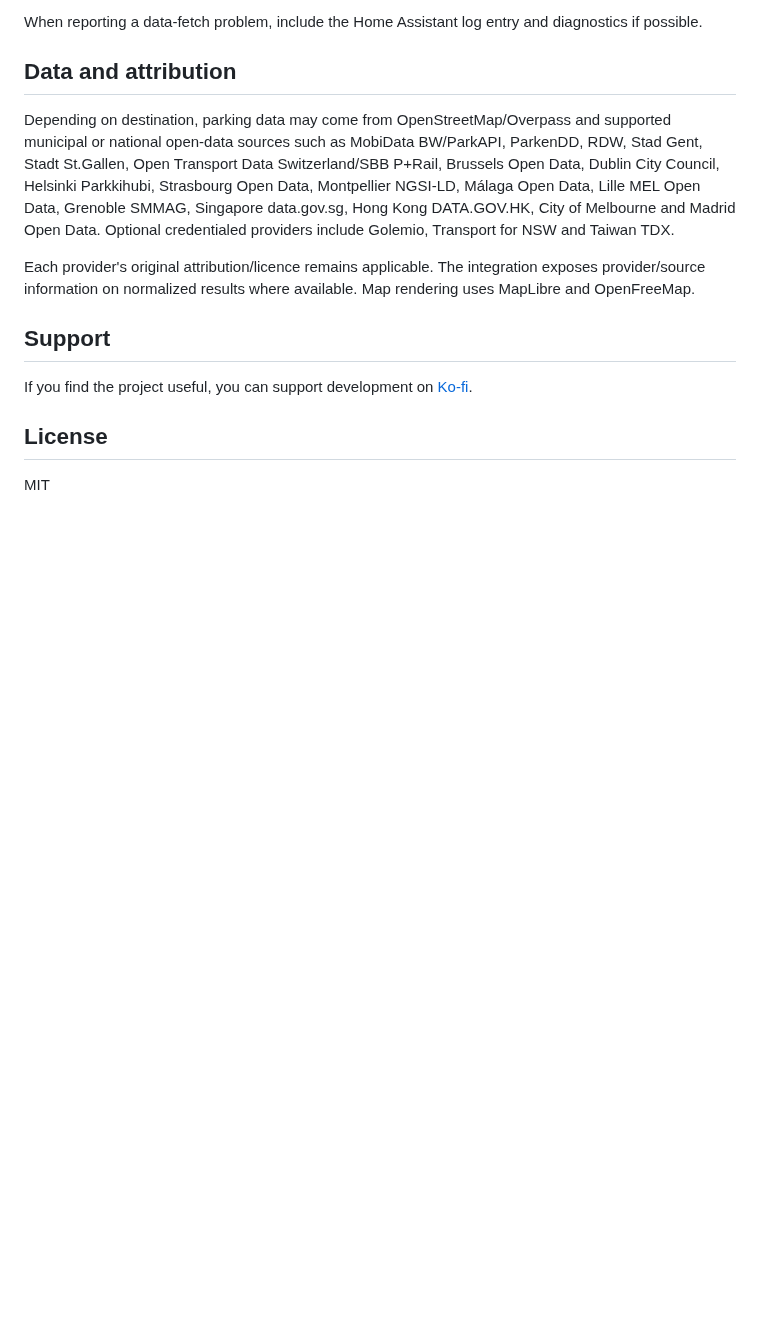
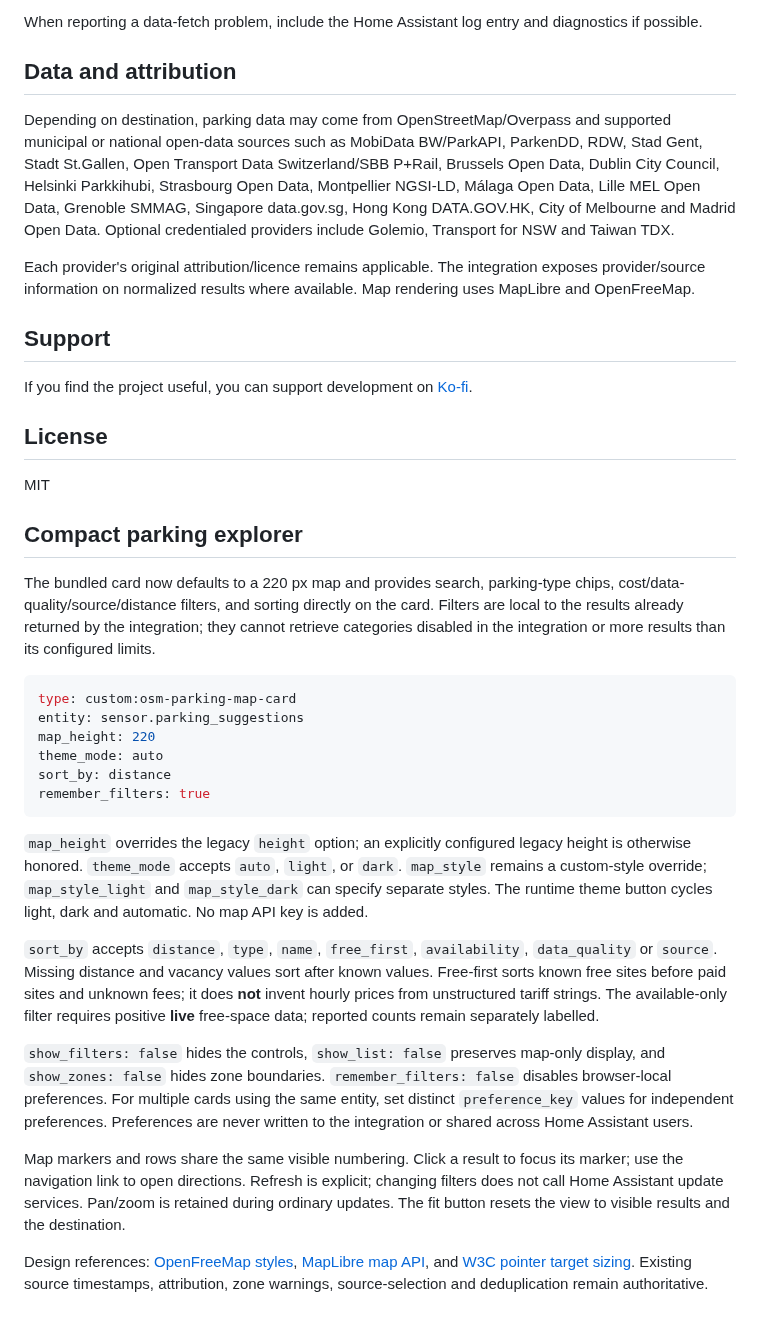
Before and after one commit to Chreece/HA-OSM-Parking, a Markdown page: README.md, the part around the change. Rendered like a GitHub page; blank space fills up the shorter version.

````diff
--- a/README.md
+++ b/README.md
@@ -338,3 +338,26 @@ If you find the project useful, you can support development on [Ko-fi](https://k
 ## License
 
 MIT
+
+## Compact parking explorer
+
+The bundled card now defaults to a 220 px map and provides search, parking-type chips, cost/data-quality/source/distance filters, and sorting directly on the card. Filters are local to the results already returned by the integration; they cannot retrieve categories disabled in the integration or more results than its configured limits.
+
+```yaml
+type: custom:osm-parking-map-card
+entity: sensor.parking_suggestions
+map_height: 220
+theme_mode: auto
+sort_by: distance
+remember_filters: true
+```
+
+`map_height` overrides the legacy `height` option; an explicitly configured legacy height is otherwise honored. `theme_mode` accepts `auto`, `light`, or `dark`. `map_style` remains a custom-style override; `map_style_light` and `map_style_dark` can specify separate styles. The runtime theme button cycles light, dark and automatic. No map API key is added.
+
+`sort_by` accepts `distance`, `type`, `name`, `free_first`, `availability`, `data_quality` or `source`. Missing distance and vacancy values sort after known values. Free-first sorts known free sites before paid sites and unknown fees; it does **not** invent hourly prices from unstructured tariff strings. The available-only filter requires positive **live** free-space data; reported counts remain separately labelled.
+
+`show_filters: false` hides the controls, `show_list: false` preserves map-only display, and `show_zones: false` hides zone boundaries. `remember_filters: false` disables browser-local preferences. For multiple cards using the same entity, set distinct `preference_key` values for independent preferences. Preferences are never written to the integration or shared across Home Assistant users.
+
+Map markers and rows share the same visible numbering. Click a result to focus its marker; use the navigation link to open directions. Refresh is explicit; changing filters does not call Home Assistant update services. Pan/zoom is retained during ordinary updates. The fit button resets the view to visible results and the destination.
+
+Design references: [OpenFreeMap styles](https://openfreemap.org/quick_start/), [MapLibre map API](https://maplibre.org/maplibre-gl-js/docs/API/classes/Map/), and [W3C pointer target sizing](https://www.w3.org/WAI/WCAG22/Understanding/target-size-minimum.html). Existing source timestamps, attribution, zone warnings, source-selection and deduplication remain authoritative.
````
Also changed, not shown: CHANGELOG.md (+18 -0 lines), tools/card/guide.md (added, +22 -0 lines), tools/card/release.md (added, +17 -0 lines), assets/screenshots/explorer/desktop-dark.png (added), assets/screenshots/explorer/desktop-light.png (added), assets/screenshots/explorer/mobile-greek-dark.png (added), assets/screenshots/explorer/mobile-greek-filters.png (added), 12 other files.
